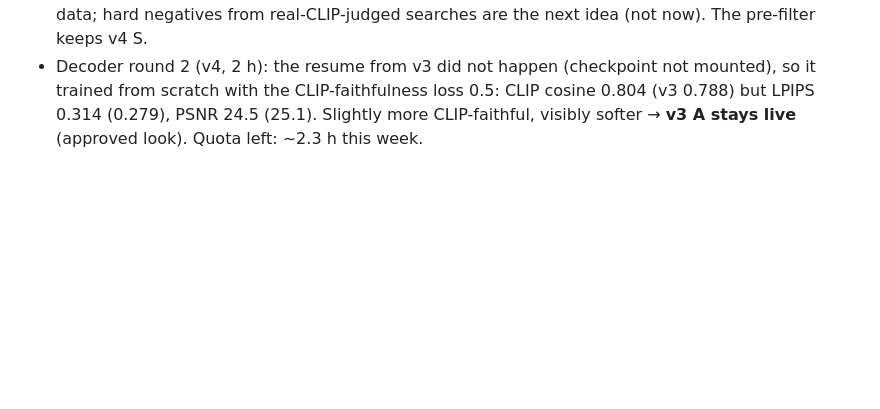
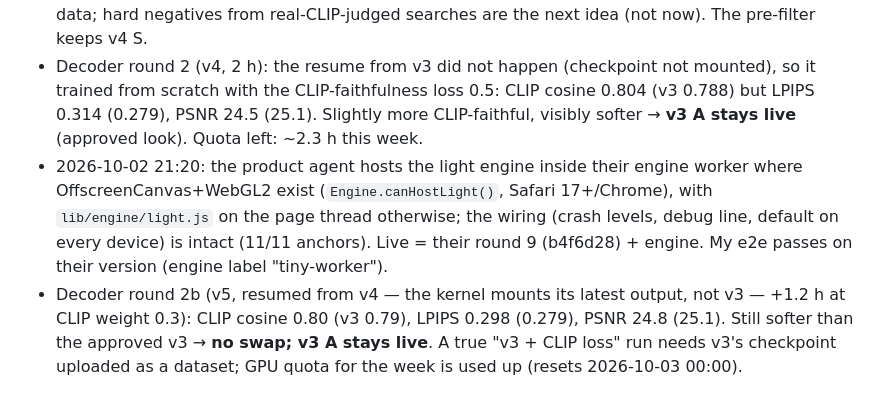
Before and after one commit to NazarGol/tiny-vqgan, a Markdown page: research/PROGRESS.md, the part around the change. Drawn GitHub-style; blank space fills up the shorter version.

Commit message:
notes: decoder round 2b

```diff
--- a/research/PROGRESS.md
+++ b/research/PROGRESS.md
@@ -81,3 +81,5 @@ The engine becomes a standalone public repo (`tiny-vqgan` if free) with history,
 - Fallback levels: crash once → lightest (int8 CLIP 14 MB, no scorer, text S); twice → the note waits for a computer. Debug line: 5 taps on the room bar. `?reset=1` clears the crash counter, `?light=1` forces the lightest mode.
 - Scorer v5 (from scratch, pairs 0.6, pair weight 10, 3 workers, 3 h, 340k samples): cosine 0.68, Pearson 0.34 / Spearman 0.33, pair-sign agreement 0.52 — worse than v4 (0.72 / 0.42 / 0.55). The pair term stayed at 0.93: a global-pooled token net does not learn small-move deltas with this data; hard negatives from real-CLIP-judged searches are the next idea (not now). The pre-filter keeps v4 S.
 - Decoder round 2 (v4, 2 h): the resume from v3 did not happen (checkpoint not mounted), so it trained from scratch with the CLIP-faithfulness loss 0.5: CLIP cosine 0.804 (v3 0.788) but LPIPS 0.314 (0.279), PSNR 24.5 (25.1). Slightly more CLIP-faithful, visibly softer → **v3 A stays live** (approved look). Quota left: ~2.3 h this week.
+- 2026-10-02 21:20: the product agent hosts the light engine inside their engine worker where OffscreenCanvas+WebGL2 exist (`Engine.canHostLight()`, Safari 17+/Chrome), with `lib/engine/light.js` on the page thread otherwise; the wiring (crash levels, debug line, default on every device) is intact (11/11 anchors). Live = their round 9 (b4f6d28) + engine. My e2e passes on their version (engine label "tiny-worker").
+- Decoder round 2b (v5, resumed from v4 — the kernel mounts its latest output, not v3 — +1.2 h at CLIP weight 0.3): CLIP cosine 0.80 (v3 0.79), LPIPS 0.298 (0.279), PSNR 24.8 (25.1). Still softer than the approved v3 → **no swap; v3 A stays live**. A true "v3 + CLIP loss" run needs v3's checkpoint uploaded as a dataset; GPU quota for the week is used up (resets 2026-10-03 00:00).
```
Also changed, not shown: research/REPORT.md (+1 -1 lines).
